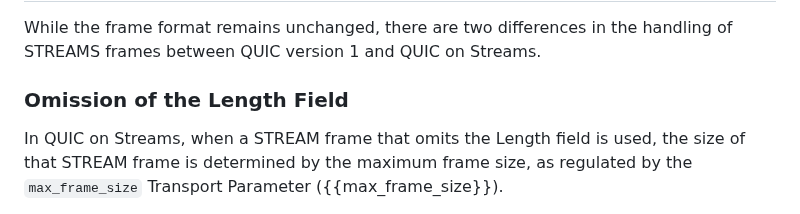
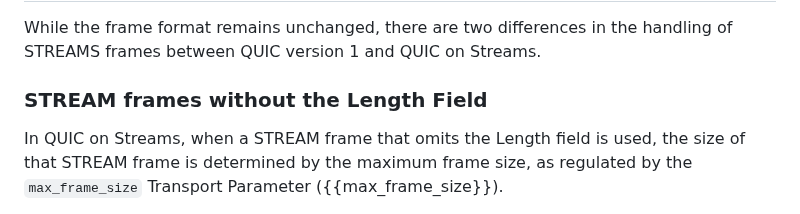
Before and after one commit to kazuho/draft-kazuho-quic-quic-on-streams, a Markdown page: draft-kazuho-quic-quic-services-for-streams.md, the part around the change. GitHub-like rendering.

Commit message:
old title sounds if Length is to be omitted

```diff
--- a/draft-kazuho-quic-quic-services-for-streams.md
+++ b/draft-kazuho-quic-quic-services-for-streams.md
@@ -161,7 +161,7 @@ While the frame format remains unchanged, there are two differences in the
 handling of STREAMS frames between QUIC version 1 and QUIC on Streams.
 
 
-### Omission of the Length Field
+### STREAM frames without the Length Field
 
 In QUIC on Streams, when a STREAM frame that omits the Length field is used, the
 size of that STREAM frame is determined by the maximum frame size, as regulated
```
